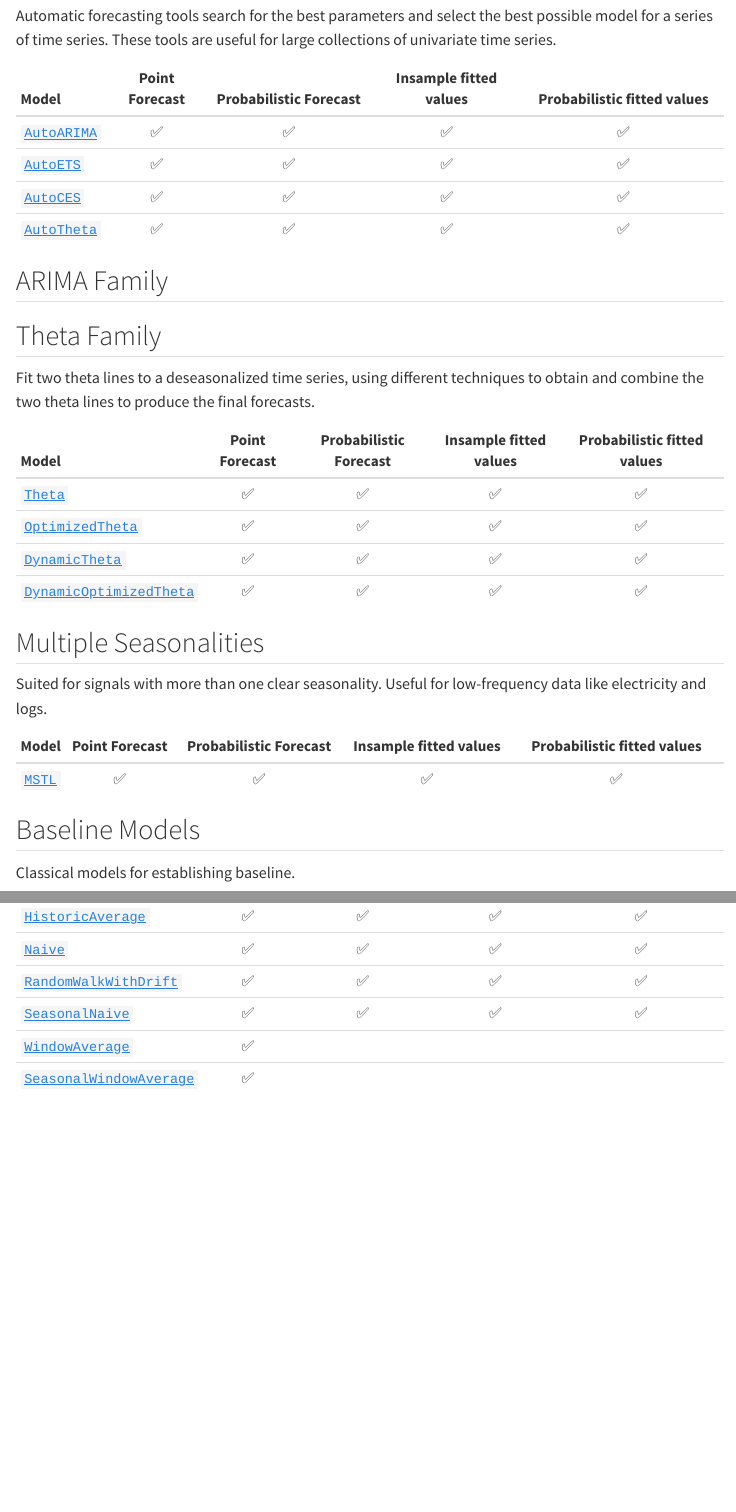
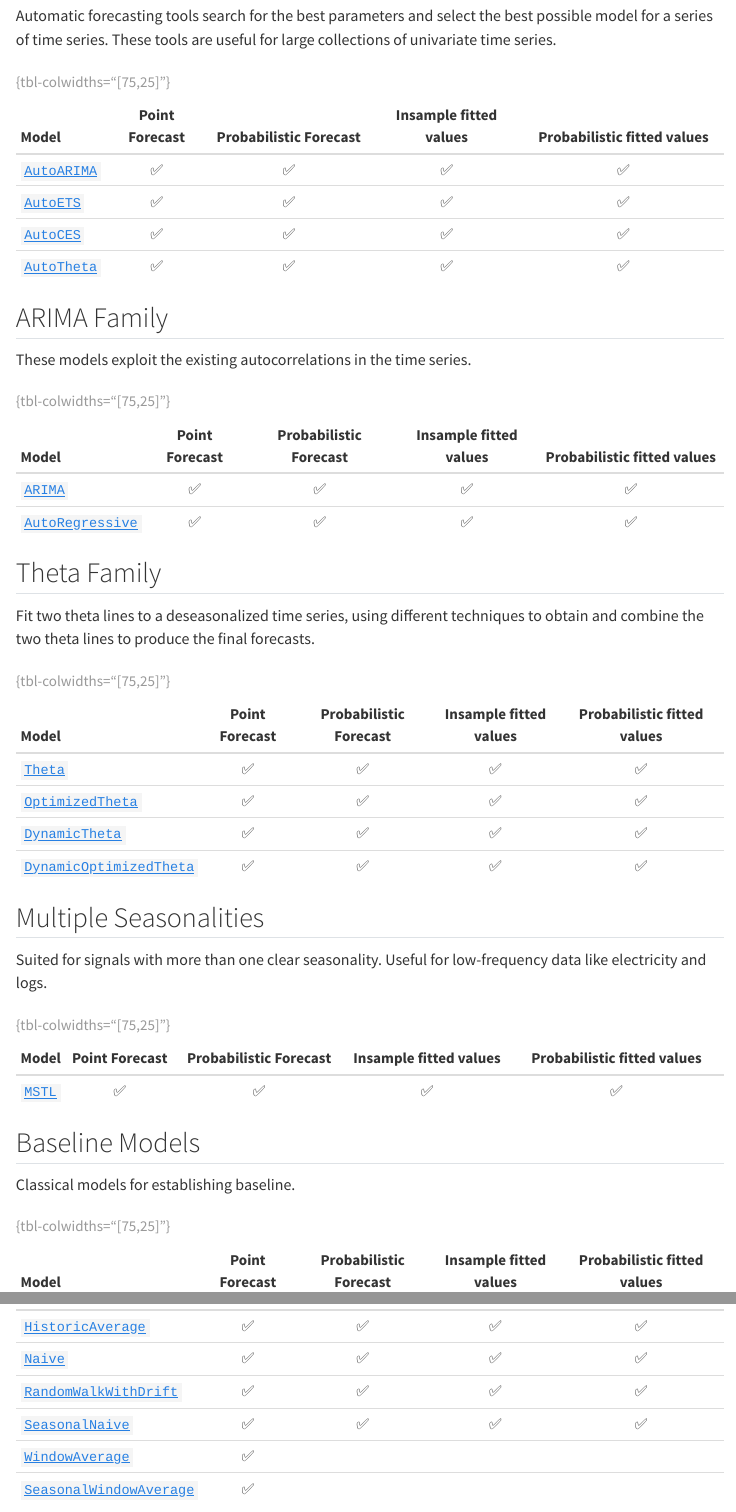
Before and after one commit to Nixtla/statsforecast, a Quarto document (nbs/examples/models_intro.qmd): the page in a window 1100 px wide, from 130 px down, and a second part further down, joined at a grey line. Rendered offline with R 4.5, knitr and Pandoc in place of Quarto, with nearby package versions; menus at the side of the page are left out.

Commit message:
feat: add arima family to models table

```diff
--- a/nbs/examples/models_intro.qmd
+++ b/nbs/examples/models_intro.qmd
@@ -12,11 +12,16 @@ Automatic forecasting tools search for the best parameters and select the best p
 |[`AutoETS`](../models.html#autoets)|✅|✅|✅|✅|✅|
 |[`AutoCES`](../models.html#autoces)|✅|✅|✅|✅||
 |[`AutoTheta`](../models.html#autotheta)|✅|✅|✅|✅|✅|
+: {tbl-colwidths="[75,25]"}
 
 ## ARIMA Family
+These models exploit the existing autocorrelations in the time series.
 
-
-
+|Model | Point Forecast | Probabilistic Forecast | Insample fitted values | Probabilistic fitted values |
+|:------|:-------------:|:----------------------:|:---------------------:|:----------------------------:|
+|[`ARIMA`](../models.html#arima)|✅|✅|✅|✅|✅|
+|[`AutoRegressive`](../models.html#autoregressive)|✅|✅|✅|✅|✅|
+: {tbl-colwidths="[75,25]"}
 
 ## Theta Family
 Fit two theta lines to a deseasonalized time series, using different techniques to obtain and combine the two theta lines to produce the final forecasts.
```
Also changed, not shown: README.md, nbs/examples/models_intro.qmd (5 more changed lines), 1 other file.
